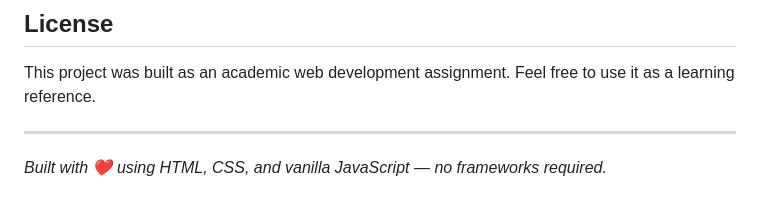
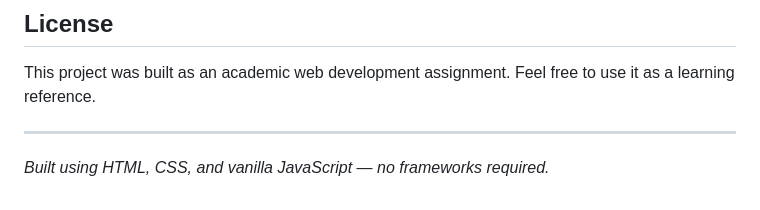
Before and after one commit to Jourialdagh/autoelite-car-catalogue, a Markdown page: README.md, the part around the change. Rendered like a GitHub page.

```diff
--- a/README.md
+++ b/README.md
@@ -191,4 +191,4 @@ This project was built as an academic web development assignment. Feel free to u
 
 ---
 
-*Built with ❤️ using HTML, CSS, and vanilla JavaScript — no frameworks required.*
+*Built using HTML, CSS, and vanilla JavaScript — no frameworks required.*
```
